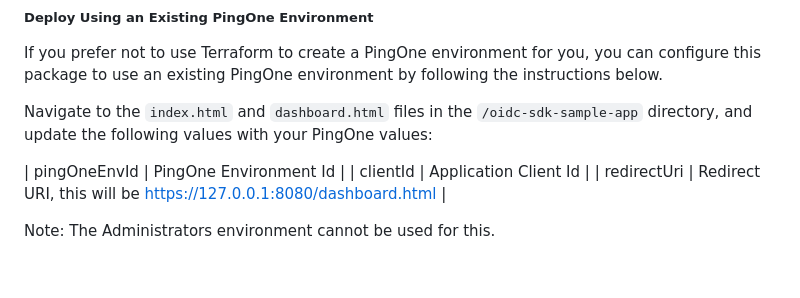
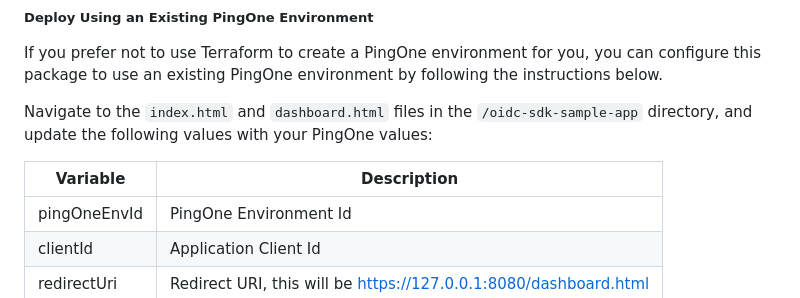
Before and after one commit to pingidentity-developers-experience/ping-integration-example-packages, a Markdown page: oidc-sdk-pkg/README.md, the part around the change. Drawn GitHub-style; blank space fills up the shorter version.

```diff
--- a/oidc-sdk-pkg/README.md
+++ b/oidc-sdk-pkg/README.md
@@ -103,6 +103,8 @@ If you prefer not to use Terraform to create a PingOne environment for you, you
 
 Navigate to the `index.html` and `dashboard.html` files in the `/oidc-sdk-sample-app` directory, and update the following values with your PingOne values:
 
+| Variable | Description |
+| -------- | ----------- |
 | pingOneEnvId | PingOne Environment Id |
 | clientId | Application Client Id |
 | redirectUri | Redirect URI, this will be https://127.0.0.1:8080/dashboard.html |
```
